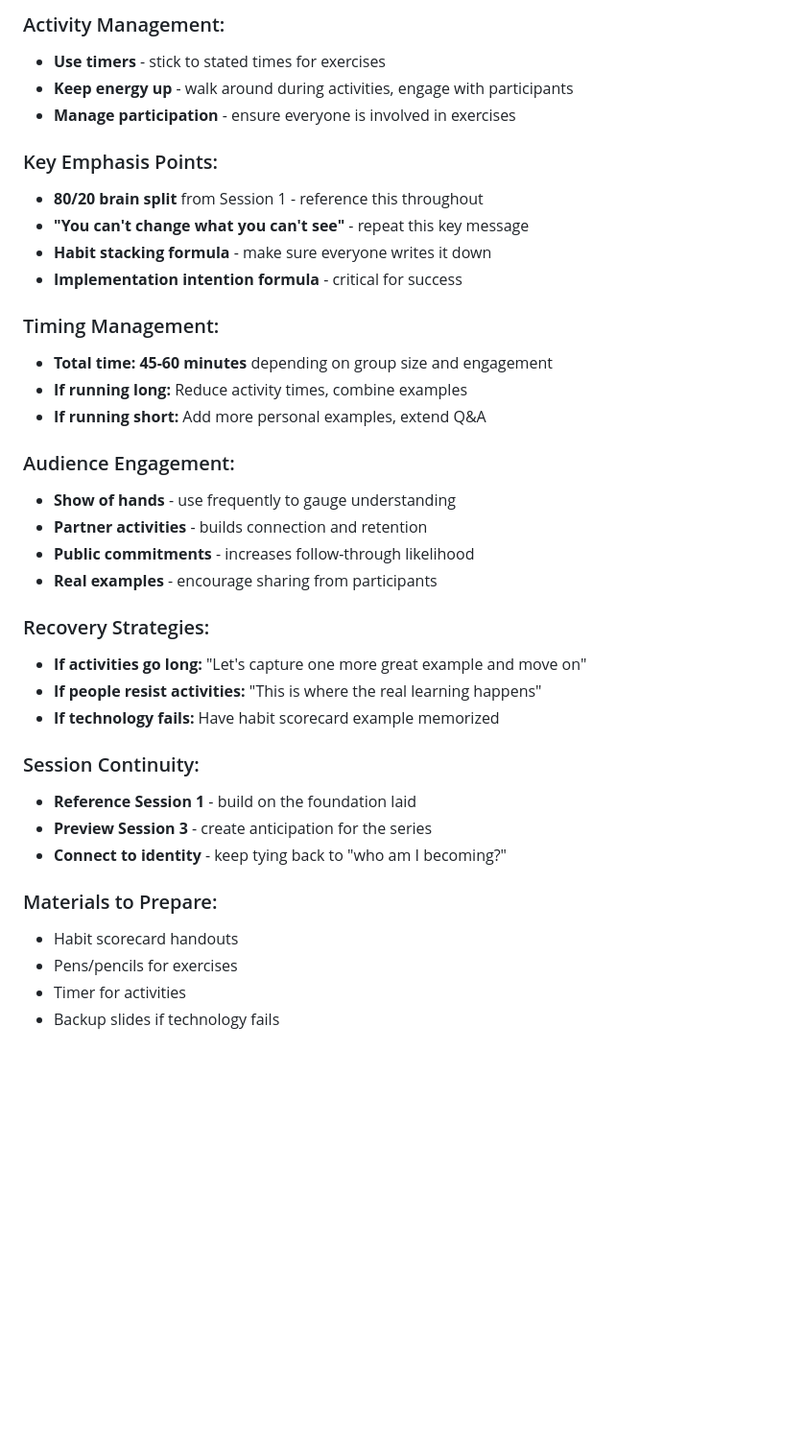
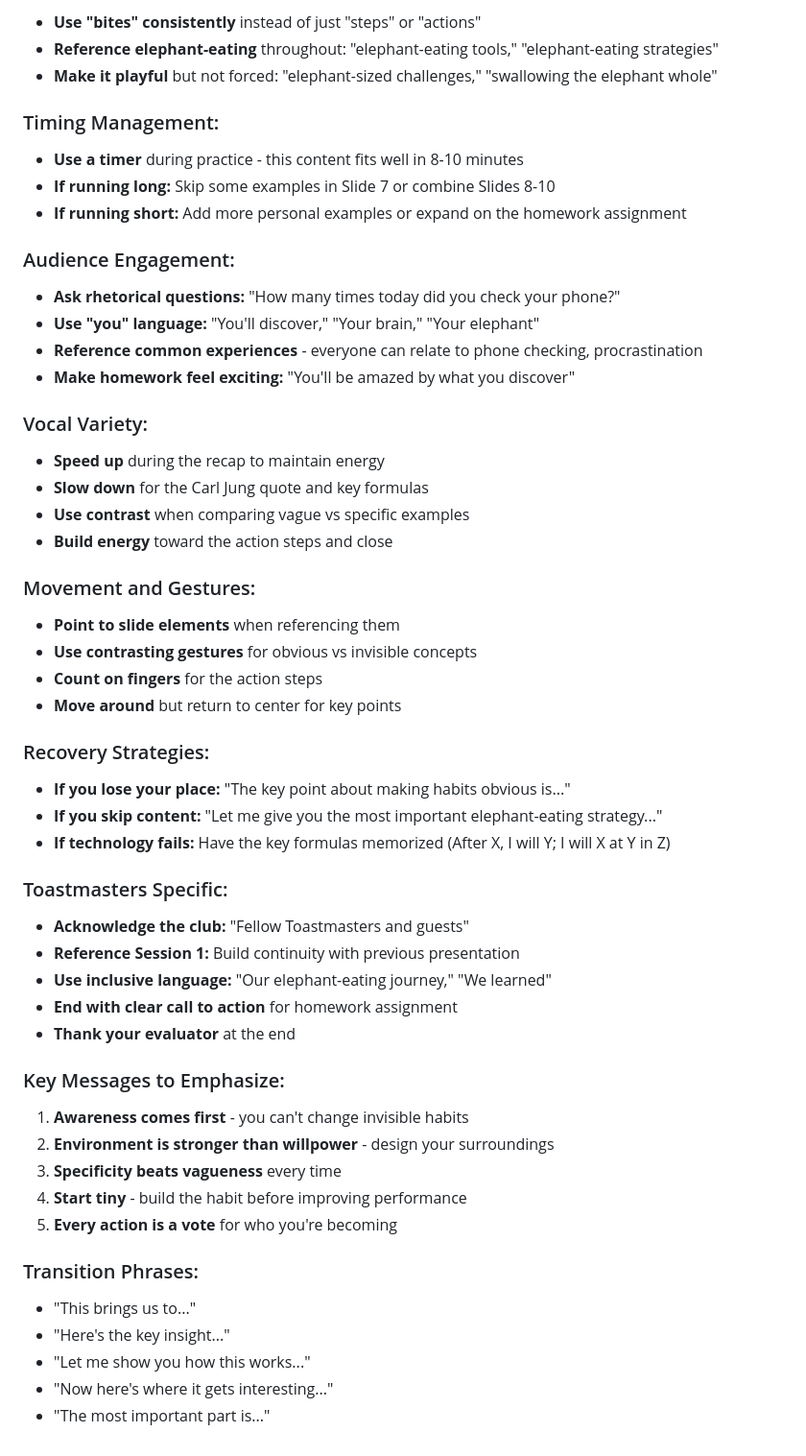
Before and after one commit to cprehn/How-to-Eat-an-Elephant, a Markdown page: Session 2 Speaking Notes - How to eat and Elephant - The 1st Law - Make it Obvious.md, the part around one of its changes. Shown at 96% size. Drawn GitHub-style; blank space fills up the shorter version.

```diff
--- a/Session 2 Speaking Notes - How to eat and Elephant - The 1st Law - Make it Obvious.md
+++ b/Session 2 Speaking Notes - How to eat and Elephant - The 1st Law - Make it Obvious.md
@@ -278,38 +228,61 @@ I'd love to hear your questions or thoughts about making your habits obvious."
 
-### Activity Management:
-- **Use timers** - stick to stated times for exercises
-- **Keep energy up** - walk around during activities, engage with participants
-- **Manage participation** - ensure everyone is involved in exercises
-
-### Key Emphasis Points:
-- **80/20 brain split** from Session 1 - reference this throughout
-- **"You can't change what you can't see"** - repeat this key message
-- **Habit stacking formula** - make sure everyone writes it down
-- **Implementation intention formula** - critical for success
+- **Use "bites" consistently** instead of just "steps" or "actions"
+- **Reference elephant-eating** throughout: "elephant-eating tools," "elephant-eating strategies"
+- **Make it playful** but not forced: "elephant-sized challenges," "swallowing the elephant whole"
 
 ### Timing Management:
-- **Total time: 45-60 minutes** depending on group size and engagement
-- **If running long:** Reduce activity times, combine examples
-- **If running short:** Add more personal examples, extend Q&A
+
+- **Use a timer** during practice - this content fits well in 8-10 minutes
+- **If running long:** Skip some examples in Slide 7 or combine Slides 8-10
+- **If running short:** Add more personal examples or expand on the homework assignment
 
 ### Audience Engagement:
-- **Show of hands** - use frequently to gauge understanding
-- **Partner activities** - builds connection and retention
-- **Public commitments** - increases follow-through likelihood
-- **Real examples** - encourage sharing from participants
+
+- **Ask rhetorical questions:** "How many times today did you check your phone?"
+- **Use "you" language:** "You'll discover," "Your brain," "Your elephant"
+- **Reference common experiences** - everyone can relate to phone checking, procrastination
+- **Make homework feel exciting:** "You'll be amazed by what you discover"
+
+### Vocal Variety:
+
+- **Speed up** during the recap to maintain energy
+- **Slow down** for the Carl Jung quote and key formulas
+- **Use contrast** when comparing vague vs specific examples
+- **Build energy** toward the action steps and close
+
+### Movement and Gestures:
+
+- **Point to slide elements** when referencing them
+- **Use contrasting gestures** for obvious vs invisible concepts
+- **Count on fingers** for the action steps
+- **Move around** but return to center for key points
 
 ### Recovery Strategies:
-- **If activities go long:** "Let's capture one more great example and move on"
-- **If people resist activities:** "This is where the real learning happens"
-- **If technology fails:** Have habit scorecard example memorized
 
-### Session Continuity:
-- **Reference Session 1** - build on the foundation laid
-- **Preview Session 3** - create anticipation for the series
-- **Connect to identity** - keep tying back to "who am I becoming?"
+- **If you lose your place:** "The key point about making habits obvious is..."
+- **If you skip content:** "Let me give you the most important elephant-eating strategy..."
+- **If technology fails:** Have the key formulas memorized (After X, I will Y; I will X at Y in Z)
 
-### Materials to Prepare:
-- Habit scorecard handouts
-- Pens/pencils for exercises
-- Timer for activities
-- Backup slides if technology fails
+### Toastmasters Specific:
+
+- **Acknowledge the club:** "Fellow Toastmasters and guests"
+- **Reference Session 1:** Build continuity with previous presentation
+- **Use inclusive language:** "Our elephant-eating journey," "We learned"
+- **End with clear call to action** for homework assignment
+- **Thank your evaluator** at the end
+
+### Key Messages to Emphasize:
+
+1. **Awareness comes first** - you can't change invisible habits
+2. **Environment is stronger than willpower** - design your surroundings
+3. **Specificity beats vagueness** every time
+4. **Start tiny** - build the habit before improving performance
+5. **Every action is a vote** for who you're becoming
+
+### Transition Phrases:
+
+- "This brings us to..."
+- "Here's the key insight..."
+- "Let me show you how this works..."
+- "Now here's where it gets interesting..."
+- "The most important part is..."
```
Also changed, not shown: other parts of Session 2 Speaking Notes - How to eat and Elephant - The 1st Law - Make it Obvious.md (+112 -162 lines).
